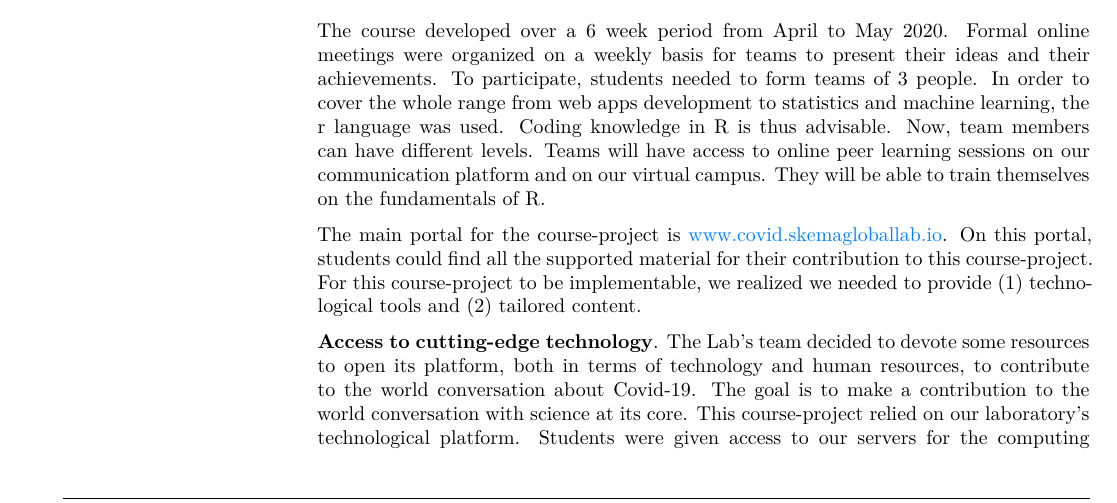
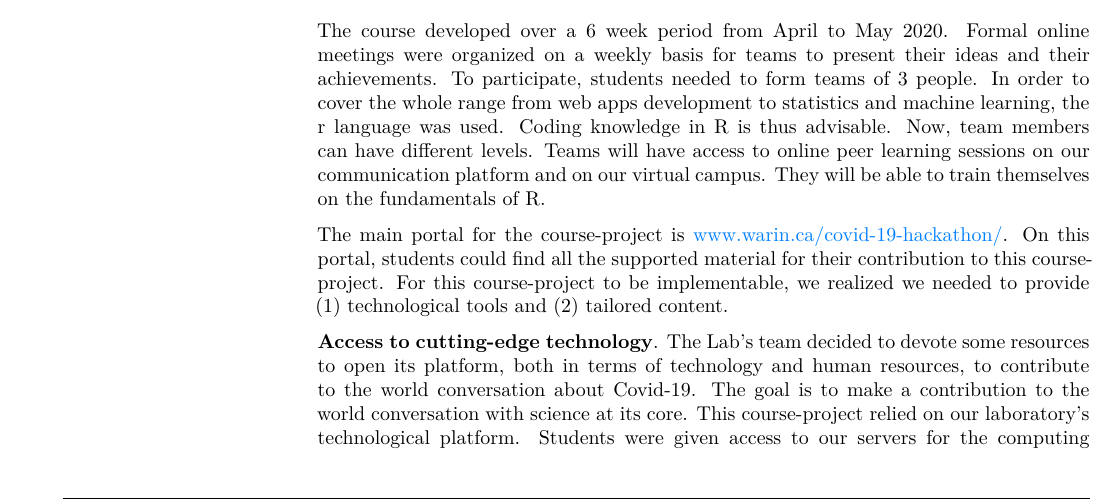
Before and after one commit to warint/covid19_article, an R Markdown document (paper.Rmd): part of page 2 of 4, cut so that both start at the same text. The pictures show the output file paper.pdf that the author committed with the source.

Commit message:
updating the link of covid-19 hackathon website

```diff
--- a/paper.Rmd
+++ b/paper.Rmd
@@ -63,7 +63,7 @@
 
 The course developed over a 6 week period from April to May 2020. Formal online meetings were organized on a weekly basis for teams to present their ideas and their achievements. To participate, students needed to form teams of 3 people. In order to cover the whole range from web apps development to statistics and machine learning, the r language was used. Coding knowledge in R is thus advisable. Now, team members can have different levels. Teams will have access to online peer learning sessions on our communication platform and on our virtual campus. They will be able to train themselves on the fundamentals of R.
 
-The main portal for the course-project is [www.covid.skemagloballab.io](www.covid.skemagloballab.io). On this portal, students could find all the supported material for their contribution to this course-project. For this course-project to be implementable, we realized we needed to provide (1) technological tools and (2) tailored content.
+The main portal for the course-project is [www.warin.ca/covid-19-hackathon/](https://warin.ca/covid-19-hackathon/). On this portal, students could find all the supported material for their contribution to this course-project. For this course-project to be implementable, we realized we needed to provide (1) technological tools and (2) tailored content.
 
 **Access to cutting-edge technology**. The Lab’s team decided to devote some resources to open its platform, both in terms of technology and human resources, to contribute to the world conversation about Covid-19. The goal is to make a contribution to the world conversation with science at its core. This course-project relied on our laboratory's technological platform. Students were given access to our servers for the computing power, as well as our online communication platform based on an open source software (rocket.Chat), they were provided access to servers equipped with RStudio Server, as well as a server with a Nextcloud installation to share their documents and work collaboratively. As aforementioned, as much as we promoted open science, we also relied exclusively on open source software.
 
```
Also changed, not shown: paper.md, paper.pdf, 1 other file.
